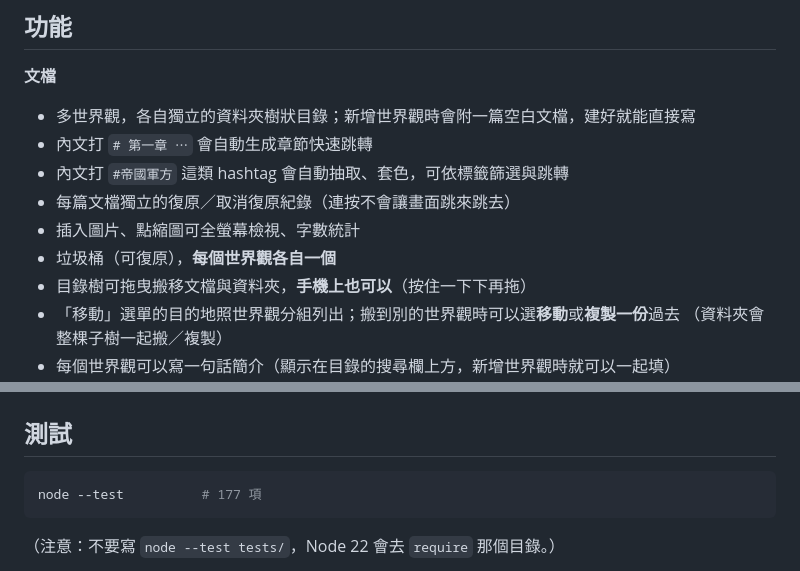
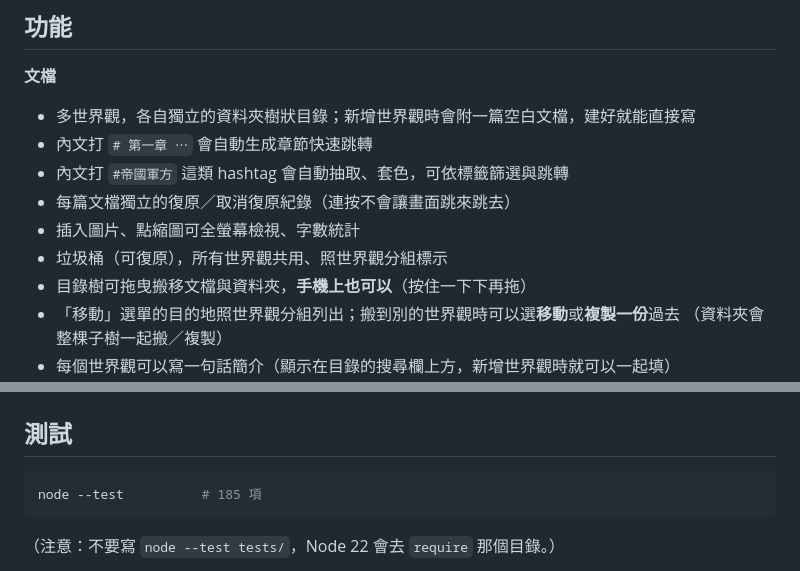
Before and after one commit to evonne93327-create/world_2, a Markdown page: README.md, 2 parts joined by grey strips. GitHub-like rendering.

````diff
--- a/README.md
+++ b/README.md
@@ -16,7 +16,7 @@
 - 內文打 `#帝國軍方` 這類 hashtag 會自動抽取、套色，可依標籤篩選與跳轉
 - 每篇文檔獨立的復原／取消復原紀錄（連按不會讓畫面跳來跳去）
 - 插入圖片、點縮圖可全螢幕檢視、字數統計
-- 垃圾桶（可復原），**每個世界觀各自一個**
+- 垃圾桶（可復原），所有世界觀共用、照世界觀分組標示
 - 目錄樹可拖曳搬移文檔與資料夾，**手機上也可以**（按住一下下再拖）
 - 「移動」選單的目的地照世界觀分組列出；搬到別的世界觀時可以選**移動**或**複製一份**過去
   （資料夾會整棵子樹一起搬／複製）
@@ -76,7 +76,7 @@ python3 -m http.server 8000
 ## 測試
 
 ```bash
-node --test          # 177 項
+node --test          # 185 項
 ```
 
 （注意：不要寫 `node --test tests/`，Node 22 會去 `require` 那個目錄。）
````
Also changed, not shown: NOTES.md (+30 -20 lines).
